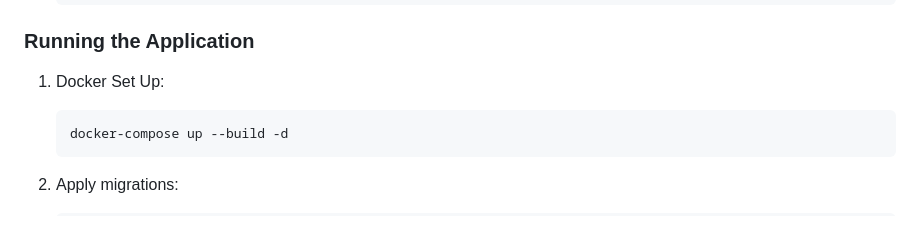
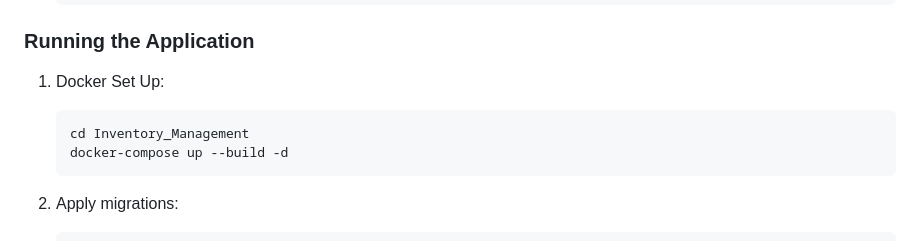
Before and after one commit to Shazid18/Property-Management-System, a Markdown page: README.md, the part around the change. GitHub-like rendering.

````diff
--- a/README.md
+++ b/README.md
@@ -126,6 +126,7 @@ This project uses Docker and Docker Compose to run the application with all nece
 
 1. Docker Set Up:
    ```bash
+   cd Inventory_Management
    docker-compose up --build -d
    ```
 
````
